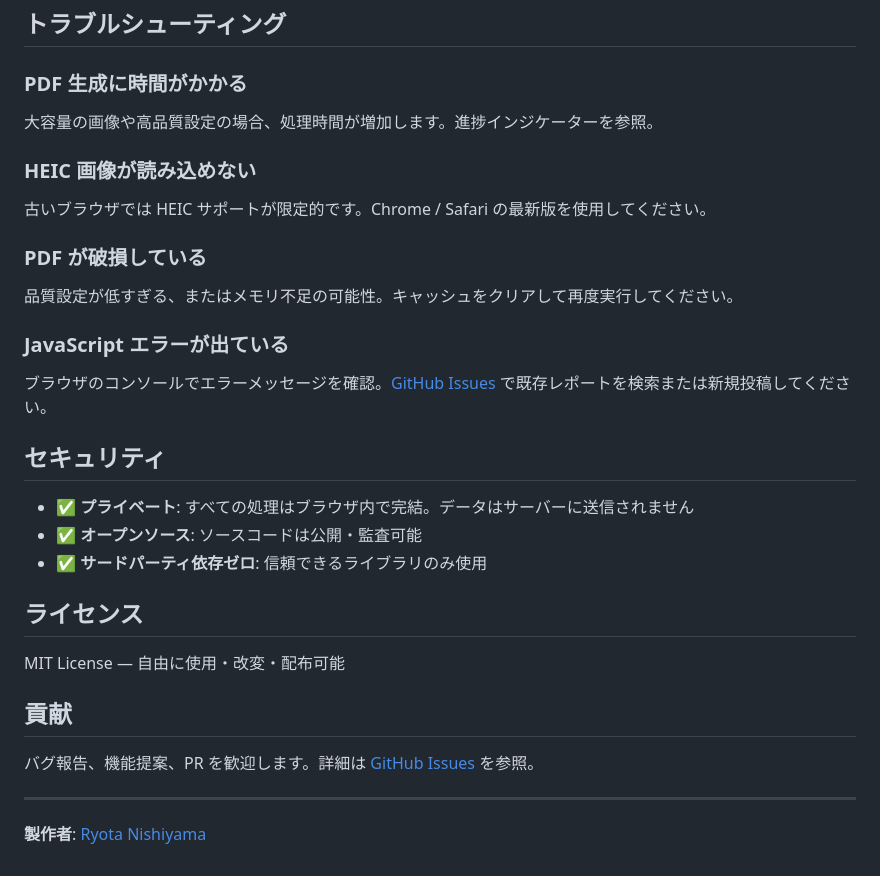
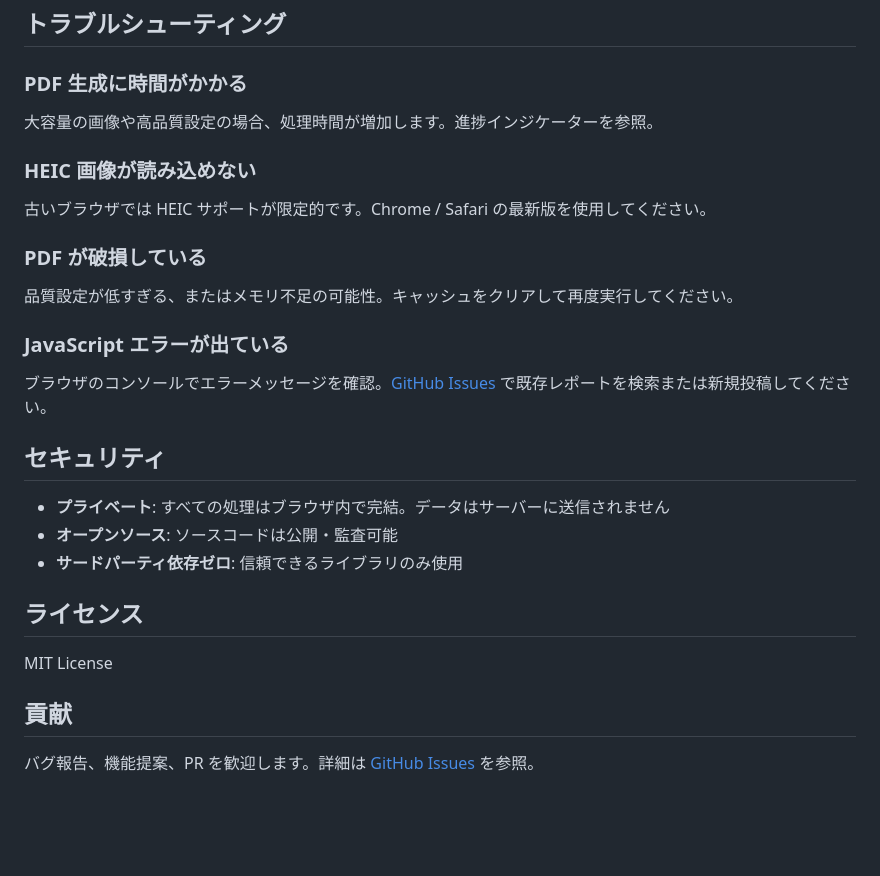
Before and after one commit to harry2480/images-to-pdf, a Markdown page: README.md, the part around one of its changes. GitHub-like rendering; blank space fills up the shorter version.

Commit message:
docs: README.md から絵文字を削除

```diff
--- a/README.md
+++ b/README.md
@@ -150,31 +156,31 @@ GitHub へ push すると自動デプロイ：
 ## トラブルシューティング
 
 ### PDF 生成に時間がかかる
+
 大容量の画像や高品質設定の場合、処理時間が増加します。進捗インジケーターを参照。
 
 ### HEIC 画像が読み込めない
+
 古いブラウザでは HEIC サポートが限定的です。Chrome / Safari の最新版を使用してください。
 
 ### PDF が破損している
+
 品質設定が低すぎる、またはメモリ不足の可能性。キャッシュをクリアして再度実行してください。
 
 ### JavaScript エラーが出ている
+
 ブラウザのコンソールでエラーメッセージを確認。[GitHub Issues](https://github.com/harry2480/images-to-pdf/issues) で既存レポートを検索または新規投稿してください。
 
 ## セキュリティ
 
-- ✅ **プライベート**: すべての処理はブラウザ内で完結。データはサーバーに送信されません
-- ✅ **オープンソース**: ソースコードは公開・監査可能
-- ✅ **サードパーティ依存ゼロ**: 信頼できるライブラリのみ使用
+- **プライベート**: すべての処理はブラウザ内で完結。データはサーバーに送信されません
+- **オープンソース**: ソースコードは公開・監査可能
+- **サードパーティ依存ゼロ**: 信頼できるライブラリのみ使用
 
 ## ライセンス
 
-MIT License — 自由に使用・改変・配布可能
+MIT License
 
 ## 貢献
 
 バグ報告、機能提案、PR を歓迎します。詳細は [GitHub Issues](https://github.com/harry2480/images-to-pdf/issues) を参照。
-
----
-
-**製作者**: [Ryota Nishiyama](https://github.com/harry2480)
```
Also changed, not shown: other parts of README.md (+11 -5 lines).
